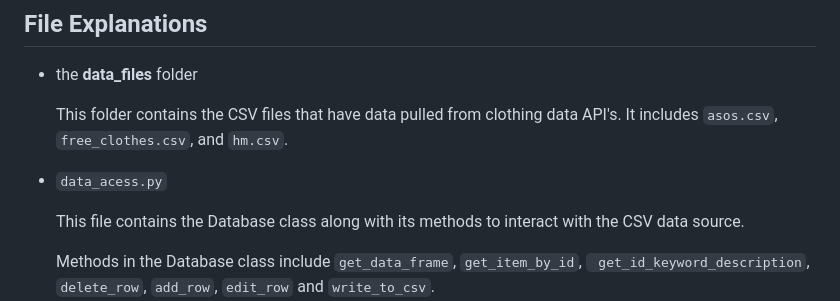
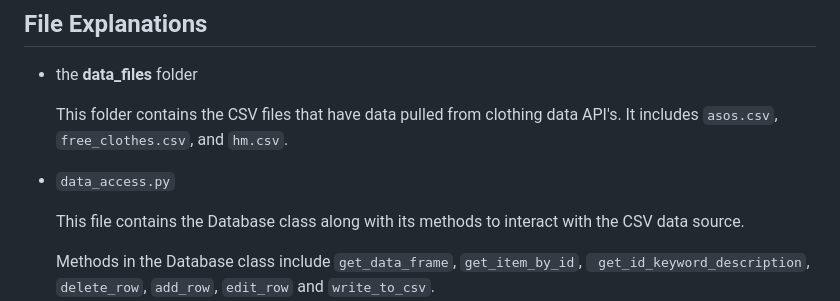
Before and after one commit to ChinaiArman/GarmentRecognitionAPI, a Markdown page: server/data_source/README.md, the part around the change. Rendered like a GitHub page.

````diff
--- a/server/data_source/README.md
+++ b/server/data_source/README.md
@@ -6,7 +6,7 @@ This folder contains the data files and modules for accessing, aggregating, merg
 
     This folder contains the CSV files that have data pulled from clothing data API's. It includes `asos.csv`, `free_clothes.csv`, and `hm.csv`.
 
-- ```data_acess.py```
+- ```data_access.py```
 
     This file contains the Database class along with its methods to interact with the CSV data source.
 
````
Also changed, not shown: README.md (+1 -1 lines).
